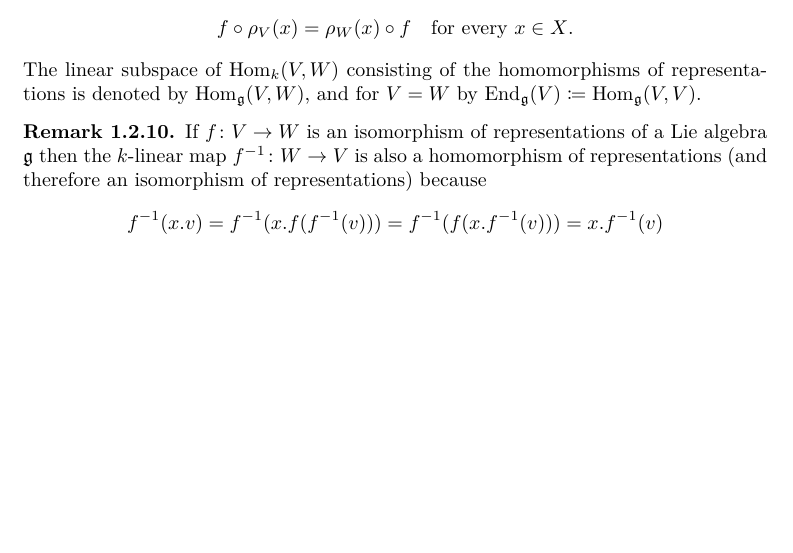
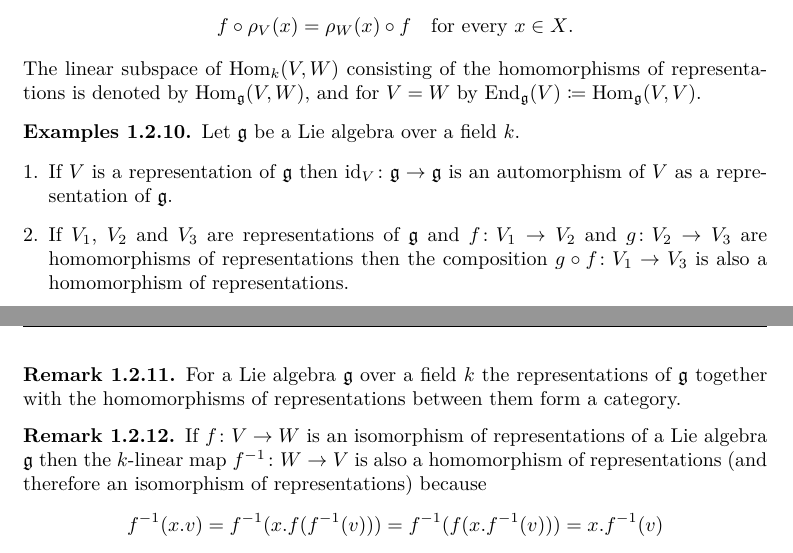
Before and after one commit to cionx/lie-algebras, a LaTeX thesis (master.tex, which reads basics/representations.tex): part of page 19 of 46 before the commit and two parts of pages 19 and 20 of 46 after it, the two joined at a grey line, cut so that both start at the same text, the shorter picture padded with empty space. Compiled offline with XeLaTeX; TikZ figures are drawn from their code, not taken from saved files.

Commit message:
Added some minor stuff.

```diff
--- a/basics/representations.tex
+++ b/basics/representations.tex
@@ -273,6 +273,22 @@
 \end{defi}
 
 
+\begin{expls}
+ Let $\g$ be a Lie algebra over a field $k$.
+ \begin{enumerate}[leftmargin=*]
+  \item
+   If $V$ is a representation of $\g$ then $\id_V \colon \g \to \g$ is an automorphism of $V$ as a representation of $\g$.
+  \item
+   If $V_1$, $V_2$ and $V_3$ are representations of $\g$ and $f \colon V_1 \to V_2$ and $g \colon V_2 \to V_3$ are homomorphisms of representations then the composition $g \circ f \colon V_1 \to V_3$ is also a homomorphism of representations.
+ \end{enumerate}
+\end{expls}
+
+
+\begin{rem}
+ For a Lie algebra $\g$ over a field $k$ the representations of $\g$ together with the homomorphisms of representations between them form a category.
+\end{rem}
+
+
 \begin{rem}
  If $f \colon V \to W$ is an isomorphism of representations of a Lie algebra $\g$ then the $k$-linear map $f^{-1} \colon W \to V$ is also a homomorphism of representations (and therefore an isomorphism of representations) because
  \[
```
Also changed, not shown: basics/representations.tex (3 more changed lines).
